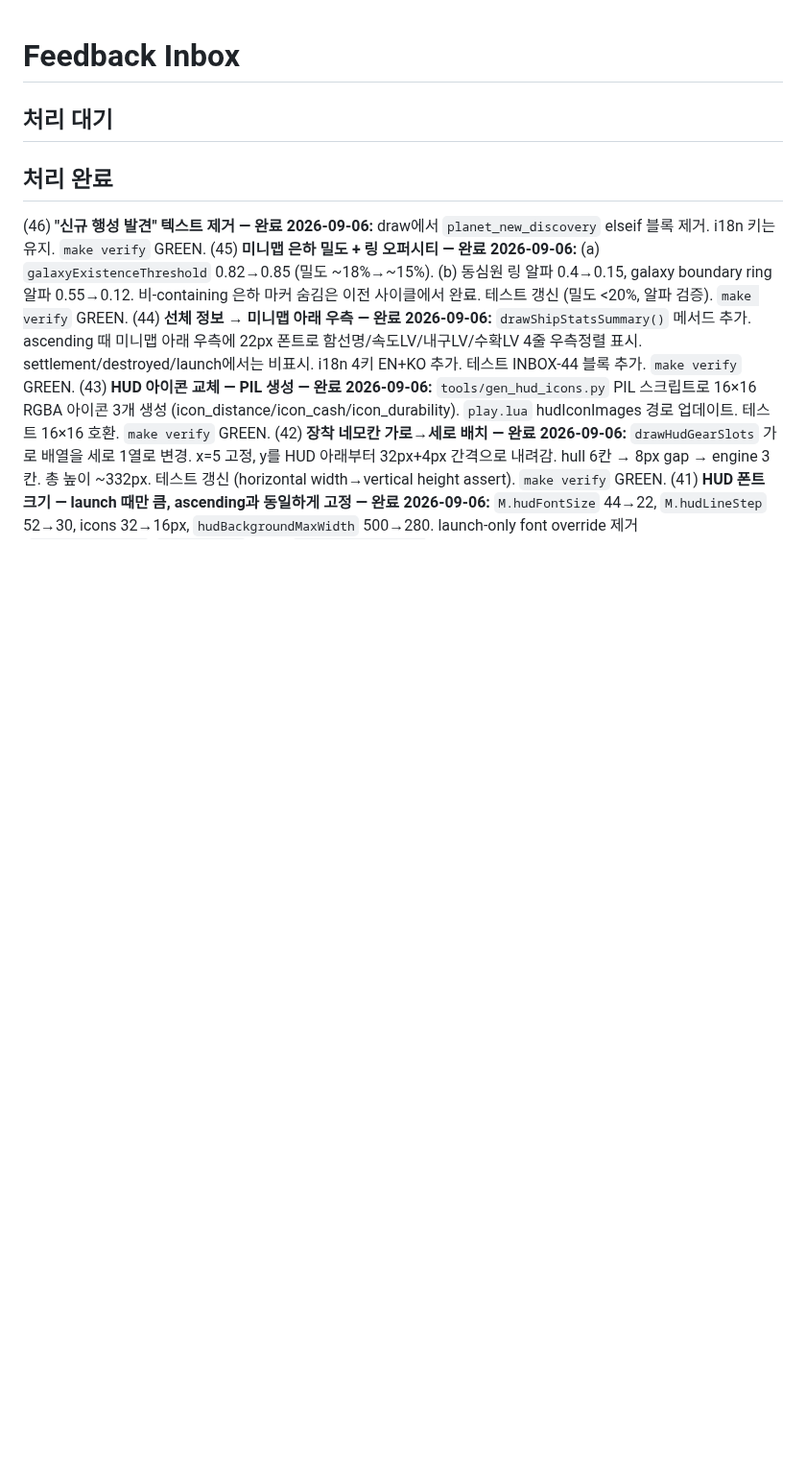
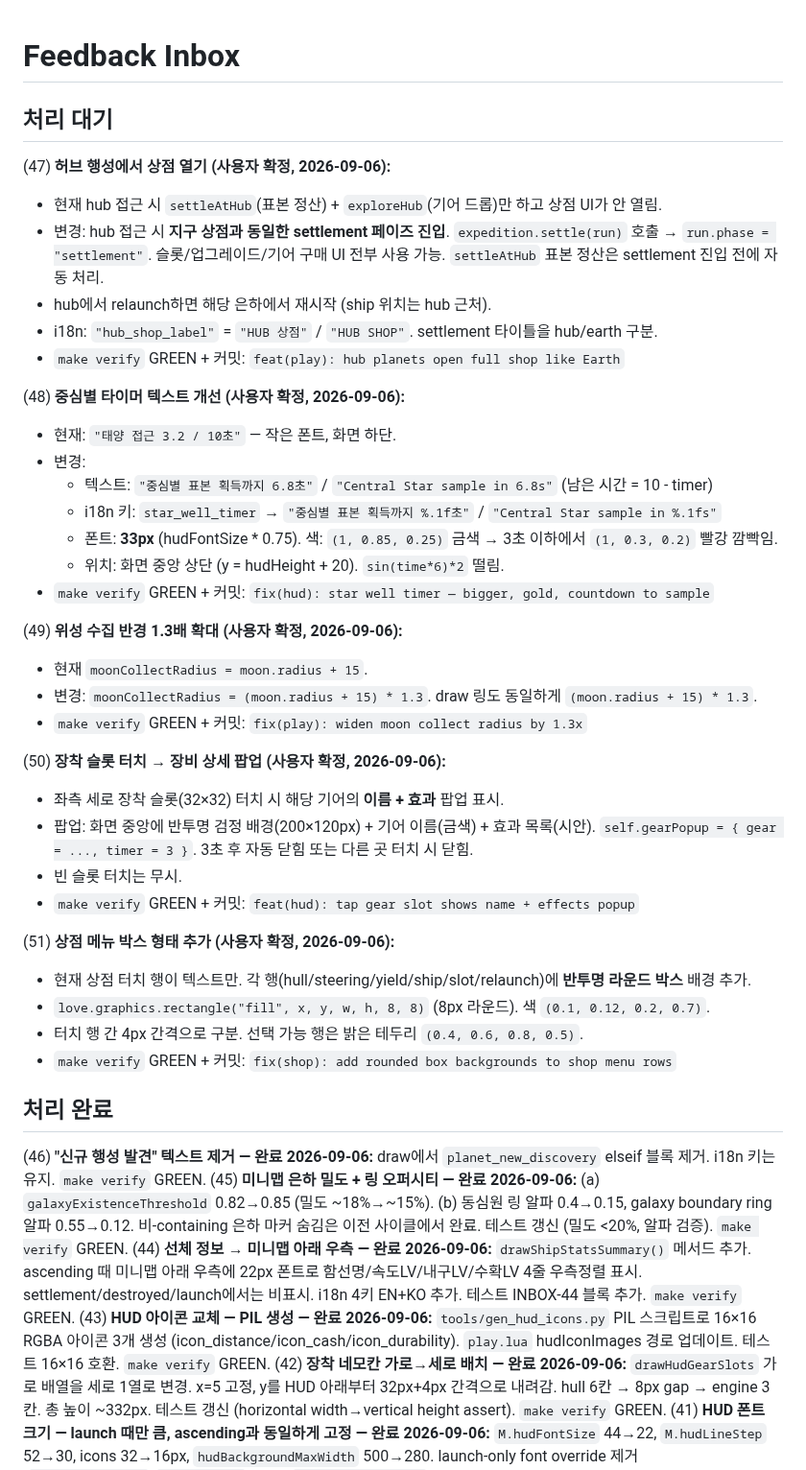
Before and after one commit to jmpaaak/spaceship, a Markdown page: docs/feedback/INBOX.md, the part around the change. Shown at 96% size. Drawn GitHub-style; blank space fills up the shorter version.

Commit message:
inbox: hub shop, star timer text, moon radius 1.3x, gear popup, shop boxes (47-51)

```diff
--- a/docs/feedback/INBOX.md
+++ b/docs/feedback/INBOX.md
@@ -1,6 +1,39 @@
 # Feedback Inbox
 
 ## 처리 대기
+
+(47) **허브 행성에서 상점 열기 (사용자 확정, 2026-09-06):**
+  - 현재 hub 접근 시 `settleAtHub`(표본 정산) + `exploreHub`(기어 드롭)만 하고 상점 UI가 안 열림.
+  - 변경: hub 접근 시 **지구 상점과 동일한 settlement 페이즈 진입**. `expedition.settle(run)` 호출 → `run.phase = "settlement"`. 슬롯/업그레이드/기어 구매 UI 전부 사용 가능. `settleAtHub` 표본 정산은 settlement 진입 전에 자동 처리.
+  - hub에서 relaunch하면 해당 은하에서 재시작 (ship 위치는 hub 근처).
+  - i18n: `"hub_shop_label"` = `"HUB 상점"` / `"HUB SHOP"`. settlement 타이틀을 hub/earth 구분.
+  - `make verify` GREEN + 커밋: `feat(play): hub planets open full shop like Earth`
+
+(48) **중심별 타이머 텍스트 개선 (사용자 확정, 2026-09-06):**
+  - 현재: `"태양 접근 3.2 / 10초"` — 작은 폰트, 화면 하단.
+  - 변경:
+    - 텍스트: `"중심별 표본 획득까지 6.8초"` / `"Central Star sample in 6.8s"` (남은 시간 = 10 - timer)
+    - i18n 키: `star_well_timer` → `"중심별 표본 획득까지 %.1f초"` / `"Central Star sample in %.1fs"`
+    - 폰트: **33px** (hudFontSize * 0.75). 색: `(1, 0.85, 0.25)` 금색 → 3초 이하에서 `(1, 0.3, 0.2)` 빨강 깜빡임.
+    - 위치: 화면 중앙 상단 (y = hudHeight + 20). `sin(time*6)*2` 떨림.
+  - `make verify` GREEN + 커밋: `fix(hud): star well timer — bigger, gold, countdown to sample`
+
+(49) **위성 수집 반경 1.3배 확대 (사용자 확정, 2026-09-06):**
+  - 현재 `moonCollectRadius = moon.radius + 15`.
+  - 변경: `moonCollectRadius = (moon.radius + 15) * 1.3`. draw 링도 동일하게 `(moon.radius + 15) * 1.3`.
+  - `make verify` GREEN + 커밋: `fix(play): widen moon collect radius by 1.3x`
+
+(50) **장착 슬롯 터치 → 장비 상세 팝업 (사용자 확정, 2026-09-06):**
+  - 좌측 세로 장착 슬롯(32×32) 터치 시 해당 기어의 **이름 + 효과** 팝업 표시.
+  - 팝업: 화면 중앙에 반투명 검정 배경(200×120px) + 기어 이름(금색) + 효과 목록(시안). `self.gearPopup = { gear = ..., timer = 3 }`. 3초 후 자동 닫힘 또는 다른 곳 터치 시 닫힘.
+  - 빈 슬롯 터치는 무시.
+  - `make verify` GREEN + 커밋: `feat(hud): tap gear slot shows name + effects popup`
+
+(51) **상점 메뉴 박스 형태 추가 (사용자 확정, 2026-09-06):**
+  - 현재 상점 터치 행이 텍스트만. 각 행(hull/steering/yield/ship/slot/relaunch)에 **반투명 라운드 박스** 배경 추가.
+  - `love.graphics.rectangle("fill", x, y, w, h, 8, 8)` (8px 라운드). 색 `(0.1, 0.12, 0.2, 0.7)`.
+  - 터치 행 간 4px 간격으로 구분. 선택 가능 행은 밝은 테두리 `(0.4, 0.6, 0.8, 0.5)`.
+  - `make verify` GREEN + 커밋: `fix(shop): add rounded box backgrounds to shop menu rows`
 
 ## 처리 완료
 (46) **"신규 행성 발견" 텍스트 제거 — 완료 2026-09-06:** draw에서 `planet_new_discovery` elseif 블록 제거. i18n 키는 유지. `make verify` GREEN.
```
